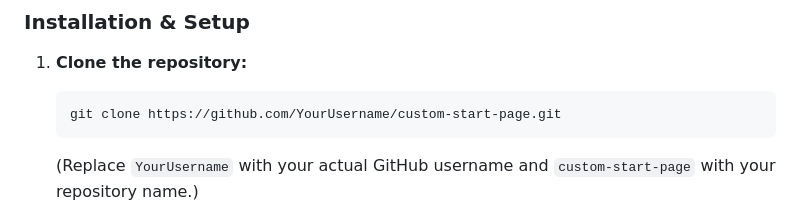
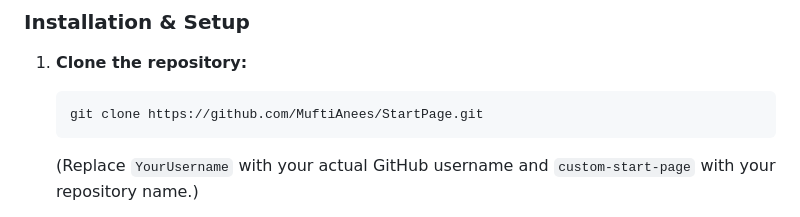
Before and after one commit to MuftiAnees/StartPage, a Markdown page: Readme.md, the part around the change. GitHub-like rendering.

````diff
--- a/Readme.md
+++ b/Readme.md
@@ -33,7 +33,7 @@ This project is designed to be your browser's custom start page. Here's how you
 1.  **Clone the repository:**
 
     ```bash
-    git clone https://github.com/YourUsername/custom-start-page.git
+    git clone https://github.com/MuftiAnees/StartPage.git
     ```
 
     (Replace `YourUsername` with your actual GitHub username and `custom-start-page` with your repository name.)
````
